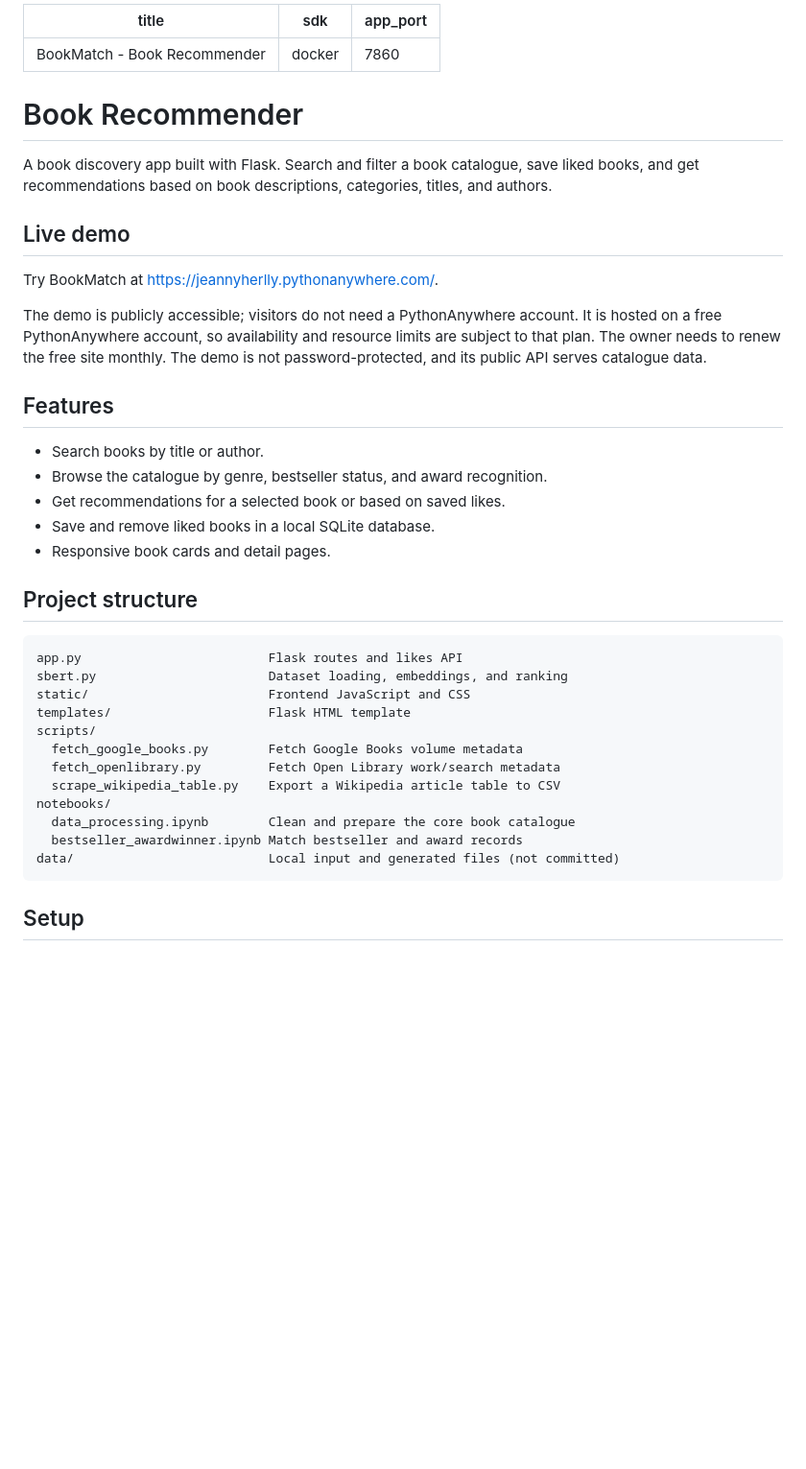
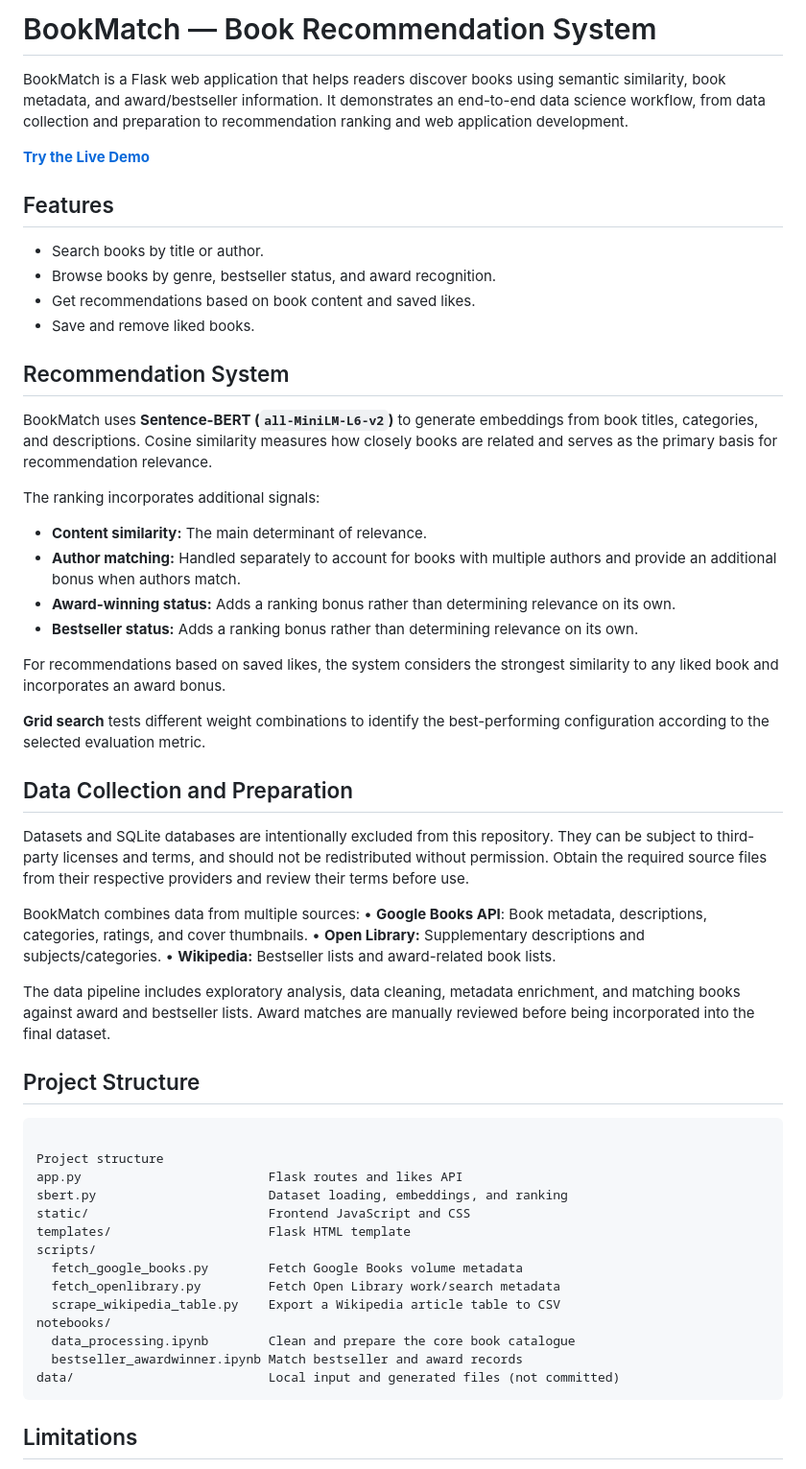
Before and after one commit to JeannyHerlly/BookMatch, a Markdown page: README.md, the part around one of its changes. Shown at 96% size. Rendered like a GitHub page; blank space fills up the shorter version.

````diff
--- a/README.md
+++ b/README.md
@@ -1,35 +1,47 @@
----
-title: BookMatch - Book Recommender
-sdk: docker
-app_port: 7860
----
+# BookMatch — Book Recommendation System
 
-# Book Recommender
+BookMatch is a Flask web application that helps readers discover books using semantic similarity, book metadata, and award/bestseller information. It demonstrates an end-to-end data science workflow, from data collection and preparation to recommendation ranking and web application development.
 
-A book discovery app built with Flask. Search and filter a book catalogue, save
-liked books, and get recommendations based on book descriptions, categories,
-titles, and authors.
-
-## Live demo
-
-Try BookMatch at <https://jeannyherlly.pythonanywhere.com/>.
-
-The demo is publicly accessible; visitors do not need a PythonAnywhere account.
-It is hosted on a free PythonAnywhere account, so availability and resource
-limits are subject to that plan. The owner needs to renew the free site monthly.
-The demo is not password-protected, and its public API serves catalogue data.
+**[Try the Live Demo](https://jeannyherlly.pythonanywhere.com/)**
 
 ## Features
 
 - Search books by title or author.
-- Browse the catalogue by genre, bestseller status, and award recognition.
-- Get recommendations for a selected book or based on saved likes.
-- Save and remove liked books in a local SQLite database.
-- Responsive book cards and detail pages.
+- Browse books by genre, bestseller status, and award recognition.
+- Get recommendations based on book content and saved likes.
+- Save and remove liked books.
 
-## Project structure
+## Recommendation System
+
+BookMatch uses **Sentence-BERT (`all-MiniLM-L6-v2`)** to generate embeddings from book titles, categories, and descriptions. Cosine similarity measures how closely books are related and serves as the primary basis for recommendation relevance.
+
+The ranking incorporates additional signals:
+
+- **Content similarity:** The main determinant of relevance.
+- **Author matching:** Handled separately to account for books with multiple authors and provide an additional bonus when authors match.
+- **Award-winning status:** Adds a ranking bonus rather than determining relevance on its own.
+- **Bestseller status:** Adds a ranking bonus rather than determining relevance on its own.
+
+For recommendations based on saved likes, the system considers the strongest similarity to any liked book and incorporates an award bonus.
+
+**Grid search** tests different weight combinations to identify the best-performing configuration according to the selected evaluation metric.
+
+## Data Collection and Preparation
+
+Datasets and SQLite databases are intentionally excluded from this repository. They can be subject to third-party licenses and terms, and should not be redistributed without permission. Obtain the required source files from their respective providers and review their terms before use.
+
+BookMatch combines data from multiple sources:
+•	**Google Books API**: Book metadata, descriptions, categories, ratings, and cover thumbnails.
+•	**Open Library:** Supplementary descriptions and subjects/categories.
+•	**Wikipedia:** Bestseller lists and award-related book lists.
+
+The data pipeline includes exploratory analysis, data cleaning, metadata enrichment, and matching books against award and bestseller lists. Award matches are manually reviewed before being incorporated into the final dataset.
+
+## Project Structure
 
 ```text
+
+Project structure
 app.py                         Flask routes and likes API
 sbert.py                       Dataset loading, embeddings, and ranking
 static/                        Frontend JavaScript and CSS
@@ -44,5 +56,5 @@ notebooks/
 data/                          Local input and generated files (not committed)
 ```
 
-## Setup
+## Limitations
 
````
Also changed, not shown: other parts of README.md (+43 -194 lines).
